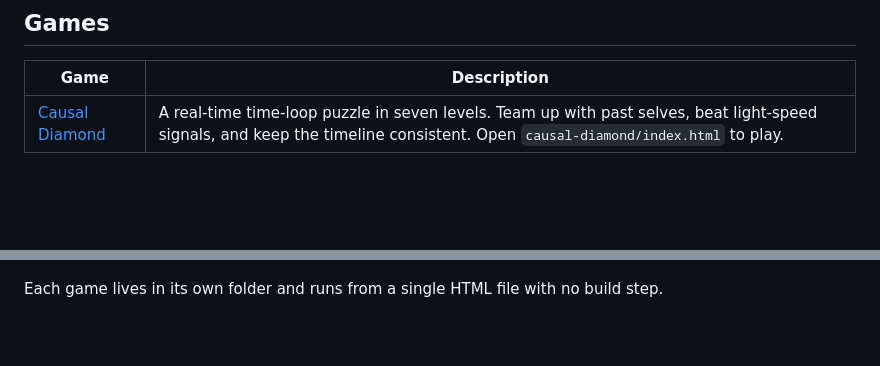
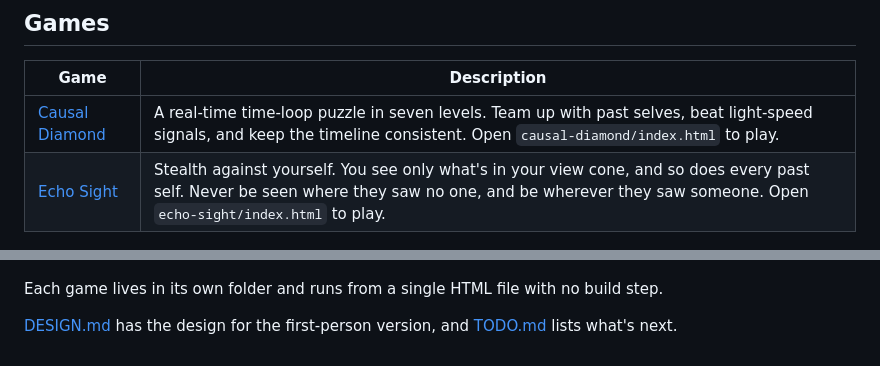
Before and after one commit to krishnasHub/causal-games, a Markdown page: README.md, 2 parts joined by grey strips. GitHub-like rendering; blank space fills up the shorter version.

```diff
--- a/README.md
+++ b/README.md
@@ -7,7 +7,10 @@ Small games and simulations about time travel, causality and paradoxes, built on
 | Game | Description |
 | --- | --- |
 | [Causal Diamond](causal-diamond/) | A real-time time-loop puzzle in seven levels. Team up with past selves, beat light-speed signals, and keep the timeline consistent. Open `causal-diamond/index.html` to play. |
+| [Echo Sight](echo-sight/) | Stealth against yourself. You see only what's in your view cone, and so does every past self. Never be seen where they saw no one, and be wherever they saw someone. Open `echo-sight/index.html` to play. |
 
 ![Causal Diamond](causal-diamond/screenshots/lockstep-causal-diamond.png)
 
 Each game lives in its own folder and runs from a single HTML file with no build step.
+
+[DESIGN.md](DESIGN.md) has the design for the first-person version, and [TODO.md](TODO.md) lists what's next.
```
Also changed, not shown: DESIGN.md (added, +107 -0 lines), TODO.md (added, +42 -0 lines), echo-sight/README.md (added, +52 -0 lines), echo-sight/screenshots/blind-spot-spotted.png (added), echo-sight/screenshots/the-figure-first-run.png (added), echo-sight/screenshots/two-watchers-sneaking.png (added), 5 other files.
